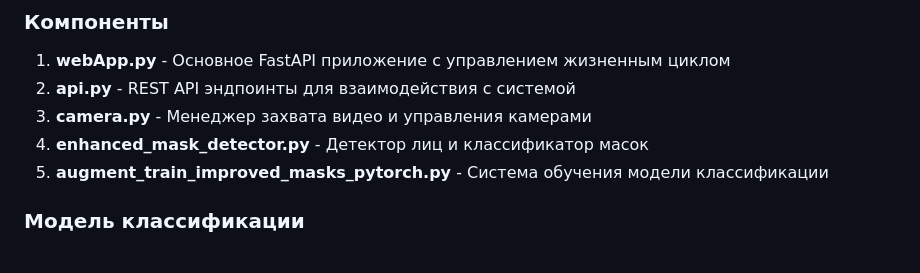
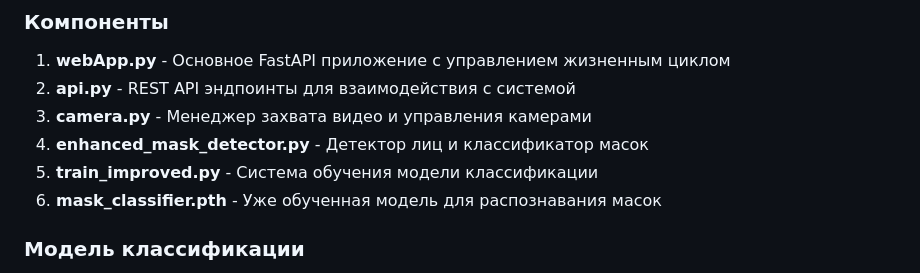
Before and after one commit to qbt29/MaskDetector, a Markdown page: README.md, the part around one of its changes. Drawn GitHub-style.

Commit message:
few improvements

```diff
--- a/README.md
+++ b/README.md
@@ -34,7 +34,8 @@
 2. **api.py** - REST API эндпоинты для взаимодействия с системой
 3. **camera.py** - Менеджер захвата видео и управления камерами
 4. **enhanced_mask_detector.py** - Детектор лиц и классификатор масок
-5. **augment_train_improved_masks_pytorch.py** - Система обучения модели классификации
+5. **train_improved.py** - Система обучения модели классификации
+6. **mask_classifier.pth** - Уже обученная модель для распознавания масок
 
 ### Модель классификации
 
```
Also changed, not shown: other parts of README.md (+8 -2 lines).
